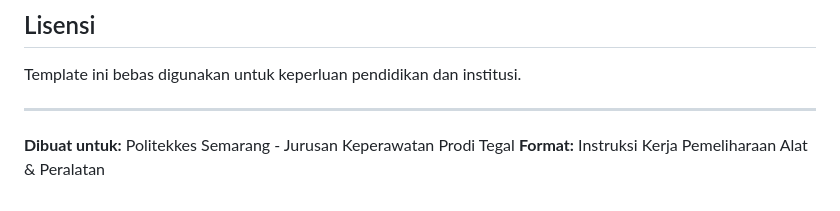
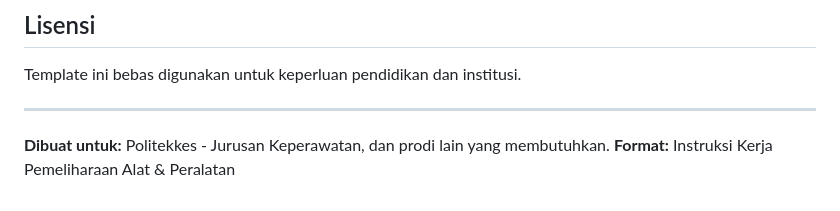
Before and after one commit to KingSyah/IK, a Markdown page: README.md, the part around the change. Drawn GitHub-style.

```diff
--- a/README.md
+++ b/README.md
@@ -114,5 +114,5 @@ Template ini bebas digunakan untuk keperluan pendidikan dan institusi.
 
 ---
 
-**Dibuat untuk:** Politekkes Semarang - Jurusan Keperawatan Prodi Tegal
+**Dibuat untuk:** Politekkes - Jurusan Keperawatan, dan prodi lain yang membutuhkan.
 **Format:** Instruksi Kerja Pemeliharaan Alat & Peralatan
```
